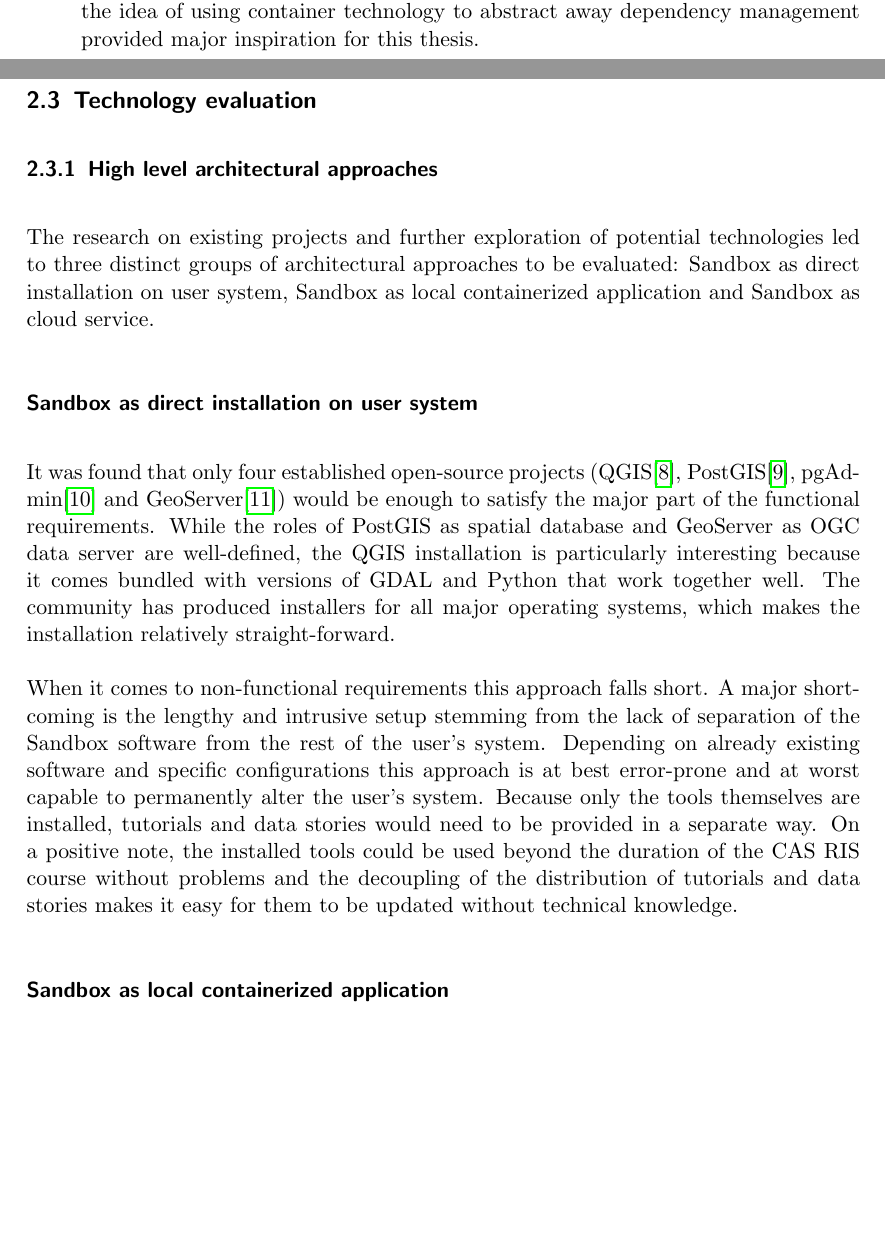
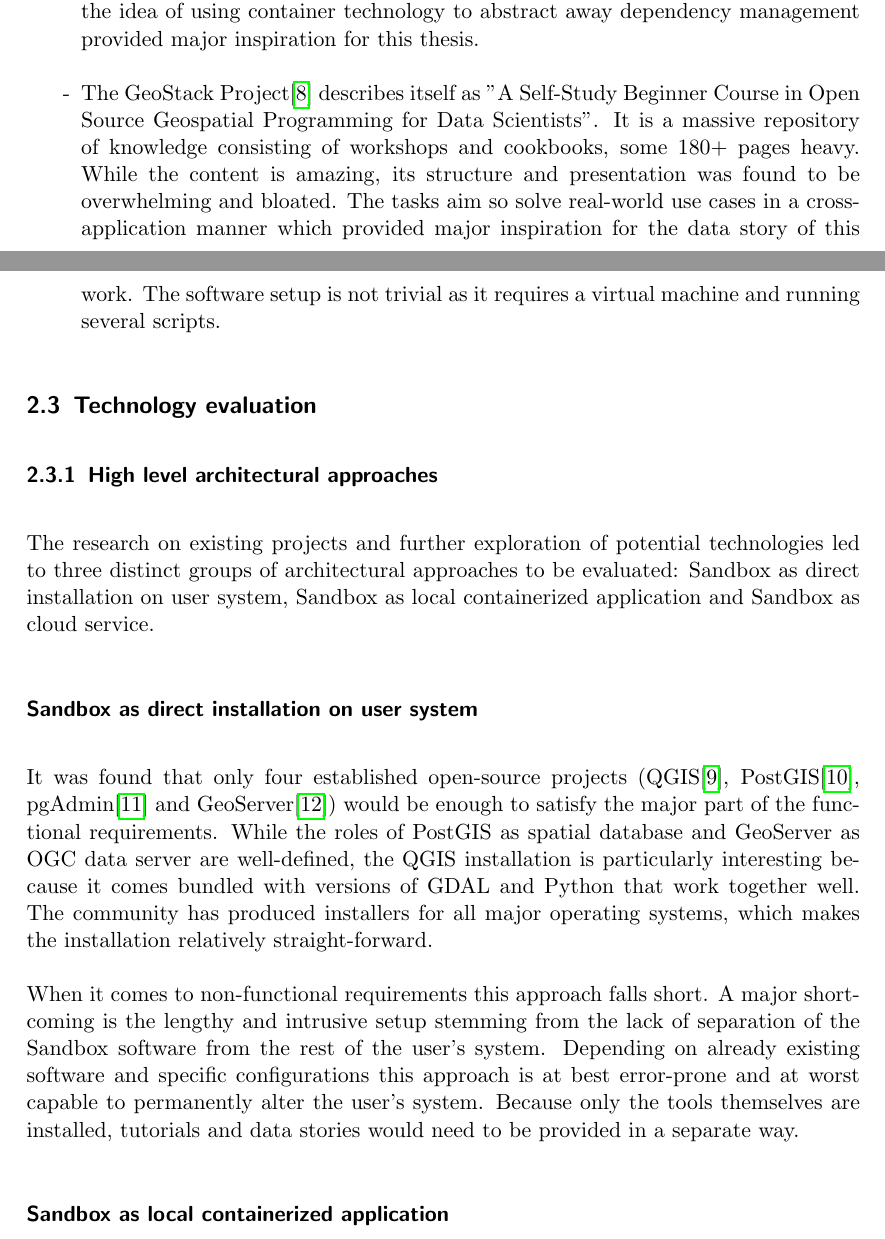
Before and after one commit to folinimarc/os_gis_sandbox, a LaTeX thesis (thesis/thesis.tex): two parts of pages 6 and 7 of 22, joined at a grey line, cut so that both start at the same text, the shorter picture padded with empty space. Compiled offline with pdfLaTeX.

Commit message:
Add geostack project to thesis

```diff
--- a/thesis/thesis.tex
+++ b/thesis/thesis.tex
@@ -291,6 +291,14 @@ some noteworthy findings are listed below.
   the use case of this thesis (a spatial database is missing for example) the
   idea of using container technology to abstract away dependency management
   provided major inspiration for this thesis.
+  \item The GeoStack Project\cite{project-geostack} describes itself as "A
+  Self-Study Beginner Course in Open Source Geospatial Programming for Data
+  Scientists". It is a massive repository of knowledge consisting of workshops
+  and cookbooks, some 180+ pages heavy. While the content is amazing, its
+  structure and presentation was found to be overwhelming and bloated. The tasks
+  aim so solve real-world use cases in a cross-application manner which provided
+  major inspiration for the data story of this work. The software setup is not
+  trivial as it requires a virtual machine and running several scripts.
 \end{itemize}
 
 % Technology evaluation
@@ -319,10 +327,7 @@ separation of the Sandbox software from the rest of the user's system. Depending
 on already existing software and specific configurations this approach is at
 best error-prone and at worst capable to permanently alter the user's system.
 Because only the tools themselves are installed, tutorials and data stories
-would need to be provided in a separate way. On a positive note, the installed
-tools could be used beyond the duration of the CAS RIS course without problems
-and the decoupling of the distribution of tutorials and data stories makes it
-easy for them to be updated without technical knowledge.
+would need to be provided in a separate way.
 
 \subsubsection*{Sandbox as local containerized application}
 Container technology has been around for decades but took off in 2013 with the
```
Also changed, not shown: thesis/thesis.bib (+6 -0 lines), thesis/thesis.pdf.
